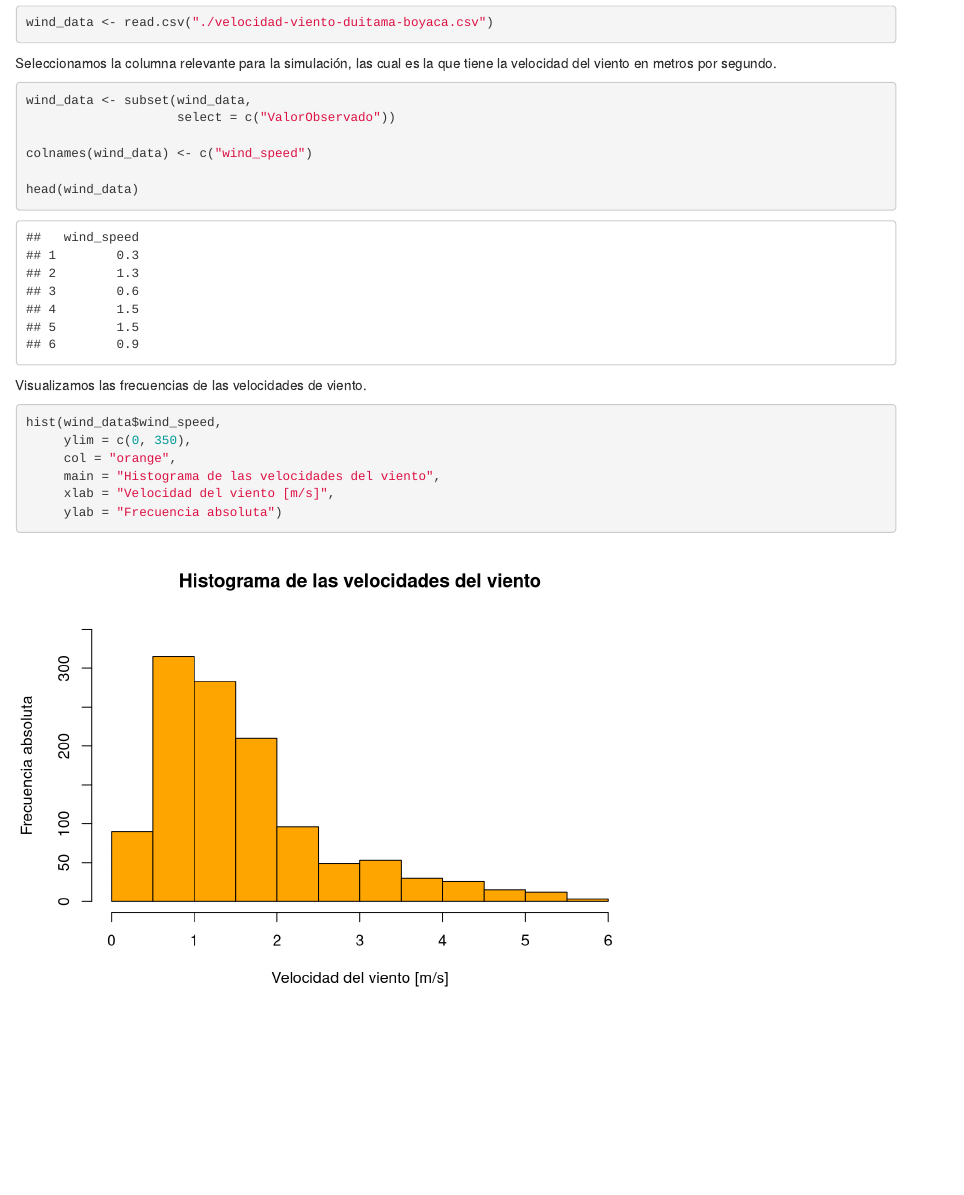
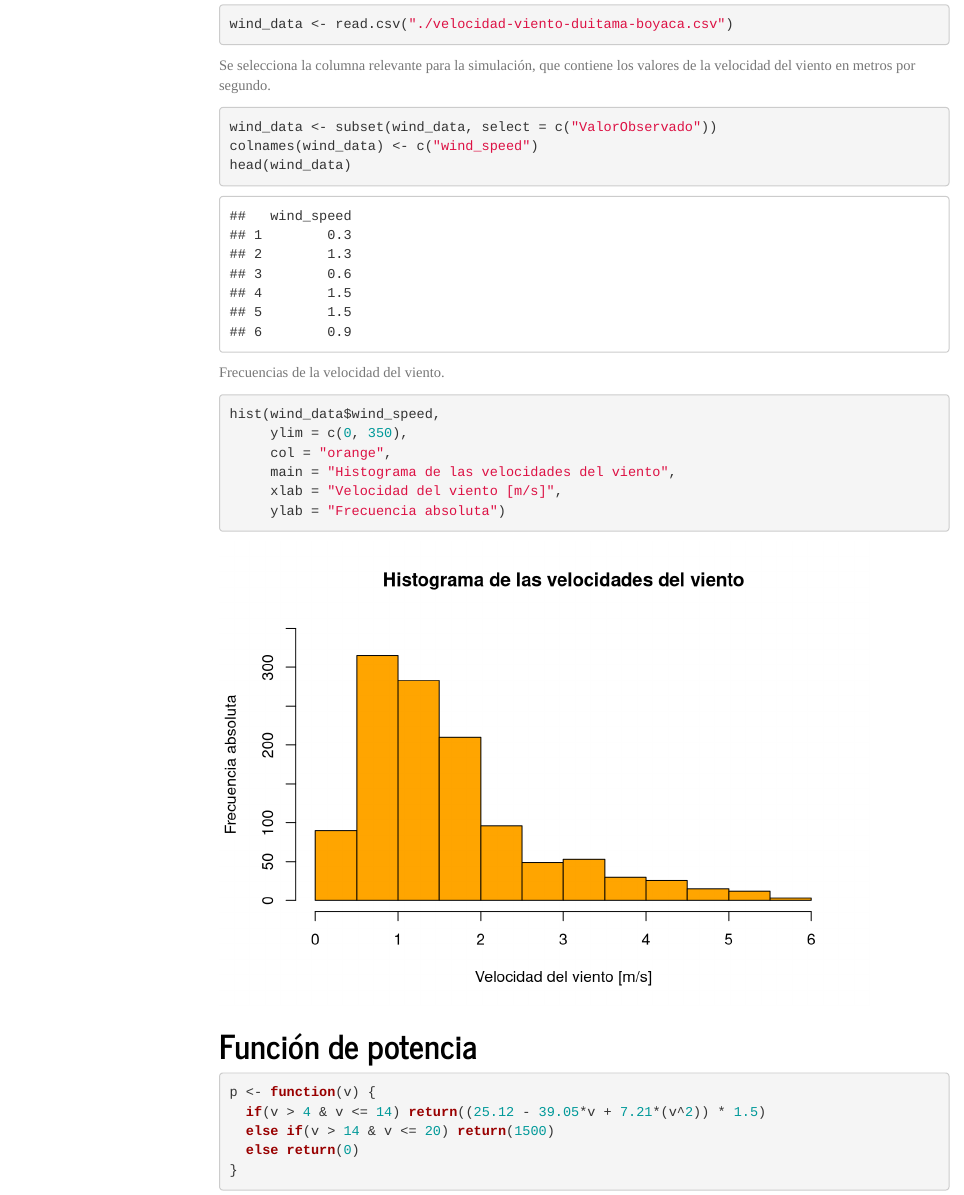
Before and after one commit to ThesplumCoder/granja-aerogeneradores, an R Markdown document (simulacion.Rmd): the page in a window 1100 px wide, from 260 px down before the commit and from 230 px down after it, so that both start at the same text. Rendered offline with R 4.5, knitr and Pandoc, with nearby package versions; menus at the side of the page are left out.

Commit message:
Rmd theme

````diff
--- a/simulacion.Rmd
+++ b/simulacion.Rmd
@@ -4,7 +4,10 @@ author: "Anderson Acuña, Marlon Barajas, Fabián Hernández"
 date: "2024-06-19"
 output:
   html_document:
-    toc: true
+    theme: journal
+    toc: yes
+    toc_float:
+      collapsed: false
 ---
 
 ```{r setup, include=FALSE}
@@ -12,23 +15,18 @@ knitr::opts_chunk$set(echo = TRUE)
 ```
 
 # Tratamiento y exploración de datos
-
 ```{r}
 wind_data <- read.csv("./velocidad-viento-duitama-boyaca.csv")
 ```
 
-Seleccionamos la columna relevante para la simulación, las cual es la que tiene
-la velocidad del viento en metros por segundo.
+Se selecciona la columna relevante para la simulación, que contiene los valores de la velocidad del viento en metros por segundo.
 ```{r}
-wind_data <- subset(wind_data,
-                    select = c("ValorObservado"))
-
+wind_data <- subset(wind_data, select = c("ValorObservado"))
 colnames(wind_data) <- c("wind_speed")
-
 head(wind_data)
 ```
 
-Visualizamos las frecuencias de las velocidades de viento.
+Frecuencias de la velocidad del viento.
 ```{r}
 hist(wind_data$wind_speed,
      ylim = c(0, 350),
@@ -37,3 +35,12 @@ hist(wind_data$wind_speed,
      xlab = "Velocidad del viento [m/s]",
      ylab = "Frecuencia absoluta")
 ```
+
+# Función de potencia
+```{r}
+p <- function(v) {
+  if(v > 4 & v <= 14) return((25.12 - 39.05*v + 7.21*(v^2)) * 1.5)
+  else if(v > 14 & v <= 20) return(1500)
+  else return(0)
+}
+```
````
